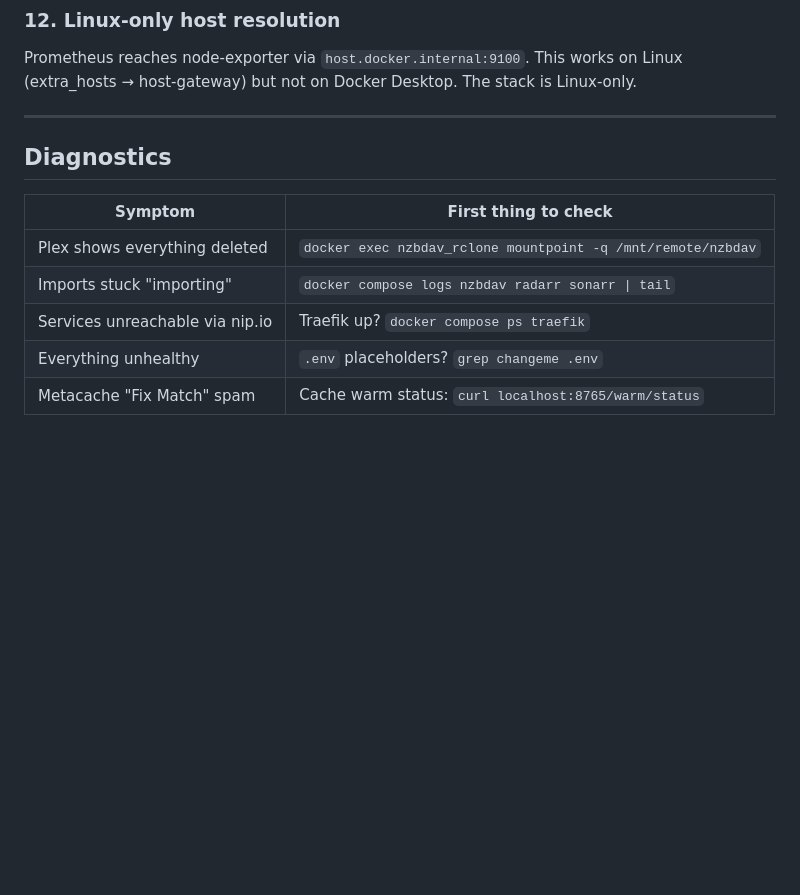
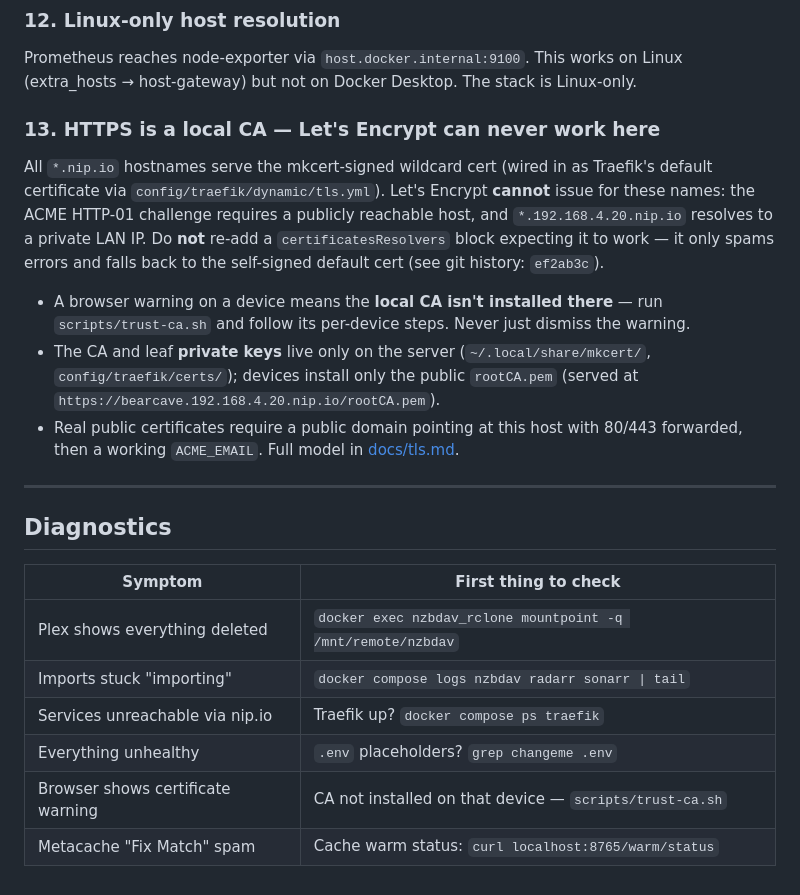
Before and after one commit to WhispersOfJ/thebearcave, a Markdown page: docs/landmines.md, the part around the change. GitHub-like rendering; blank space fills up the shorter version.

Commit message:
docs: landmine for the local-CA HTTPS model and nip.io ACME limitation
Future operators will hit the certificate warning and may try to "fix" it
with Let's Encrypt, which can never validate private-LAN nip.io names.
Document why the mkcert CA is the only working model, how to trust devices
via scripts/trust-ca.sh, and add a diagnostics row for cert warnings.

🤖 Generated with Codebuff
Co-Authored-By: Codebuff <noreply@codebuff.com>

```diff
--- a/docs/landmines.md
+++ b/docs/landmines.md
@@ -85,6 +85,23 @@ port" will be confused — document `:32400` for Plex.
 Prometheus reaches node-exporter via `host.docker.internal:9100`. This works on Linux
 (extra_hosts → host-gateway) but not on Docker Desktop. The stack is Linux-only.
 
+### 13. HTTPS is a local CA — Let's Encrypt can never work here
+
+All `*.nip.io` hostnames serve the mkcert-signed wildcard cert (wired in as Traefik's
+default certificate via `config/traefik/dynamic/tls.yml`). Let's Encrypt **cannot**
+issue for these names: the ACME HTTP-01 challenge requires a publicly reachable host,
+and `*.192.168.4.20.nip.io` resolves to a private LAN IP. Do **not** re-add a
+`certificatesResolvers` block expecting it to work — it only spams errors and falls
+back to the self-signed default cert (see git history: `ef2ab3c`).
+
+- A browser warning on a device means the **local CA isn't installed there** — run
+  `scripts/trust-ca.sh` and follow its per-device steps. Never just dismiss the warning.
+- The CA and leaf **private keys** live only on the server (`~/.local/share/mkcert/`,
+  `config/traefik/certs/`); devices install only the public `rootCA.pem` (served at
+  `https://bearcave.192.168.4.20.nip.io/rootCA.pem`).
+- Real public certificates require a public domain pointing at this host with 80/443
+  forwarded, then a working `ACME_EMAIL`. Full model in [docs/tls.md](tls.md).
+
 ---
 
 ## Diagnostics
@@ -95,4 +112,5 @@ Prometheus reaches node-exporter via `host.docker.internal:9100`. This works on
 | Imports stuck "importing" | `docker compose logs nzbdav radarr sonarr \| tail` |
 | Services unreachable via nip.io | Traefik up? `docker compose ps traefik` |
 | Everything unhealthy | `.env` placeholders? `grep changeme .env` |
+| Browser shows certificate warning | CA not installed on that device — `scripts/trust-ca.sh` |
 | Metacache "Fix Match" spam | Cache warm status: `curl localhost:8765/warm/status` |
```
